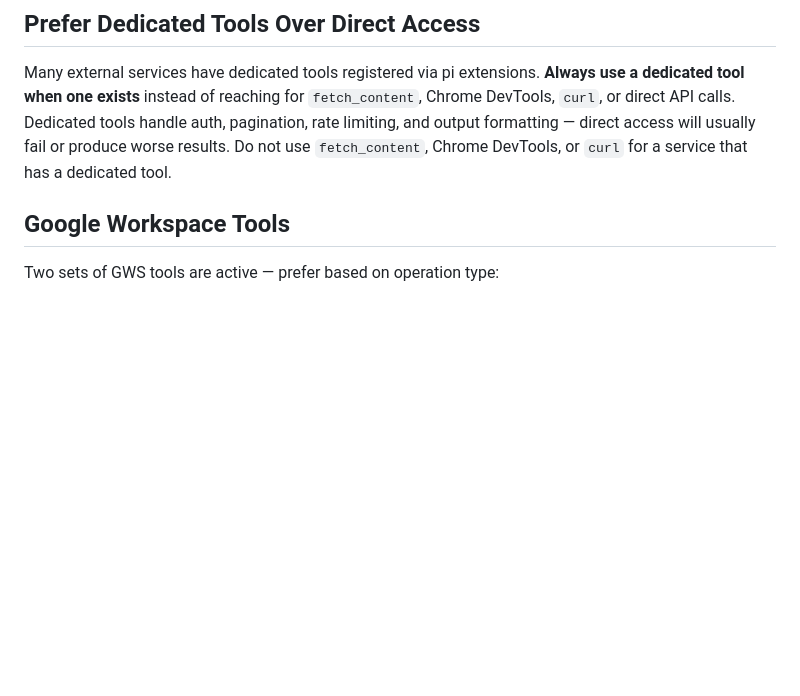
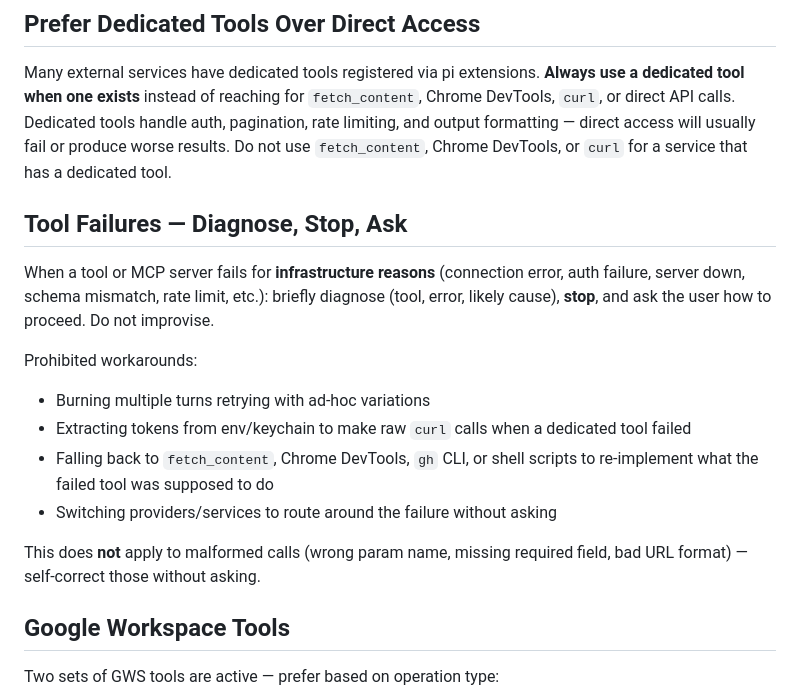
Before and after one commit to samjonester/dotfiles, a Markdown page: personal/pi/AGENTS.md, the part around the change. Rendered like a GitHub page; blank space fills up the shorter version.

Commit message:
Don't spin off when tools fail

```diff
--- a/personal/pi/AGENTS.md
+++ b/personal/pi/AGENTS.md
@@ -15,6 +15,18 @@
 ## Prefer Dedicated Tools Over Direct Access
 
 Many external services have dedicated tools registered via pi extensions. **Always use a dedicated tool when one exists** instead of reaching for `fetch_content`, Chrome DevTools, `curl`, or direct API calls. Dedicated tools handle auth, pagination, rate limiting, and output formatting — direct access will usually fail or produce worse results. Do not use `fetch_content`, Chrome DevTools, or `curl` for a service that has a dedicated tool.
+
+## Tool Failures — Diagnose, Stop, Ask
+
+When a tool or MCP server fails for **infrastructure reasons** (connection error, auth failure, server down, schema mismatch, rate limit, etc.): briefly diagnose (tool, error, likely cause), **stop**, and ask the user how to proceed. Do not improvise.
+
+Prohibited workarounds:
+- Burning multiple turns retrying with ad-hoc variations
+- Extracting tokens from env/keychain to make raw `curl` calls when a dedicated tool failed
+- Falling back to `fetch_content`, Chrome DevTools, `gh` CLI, or shell scripts to re-implement what the failed tool was supposed to do
+- Switching providers/services to route around the failure without asking
+
+This does **not** apply to malformed calls (wrong param name, missing required field, bad URL format) — self-correct those without asking.
 
 ## Google Workspace Tools
 
```
